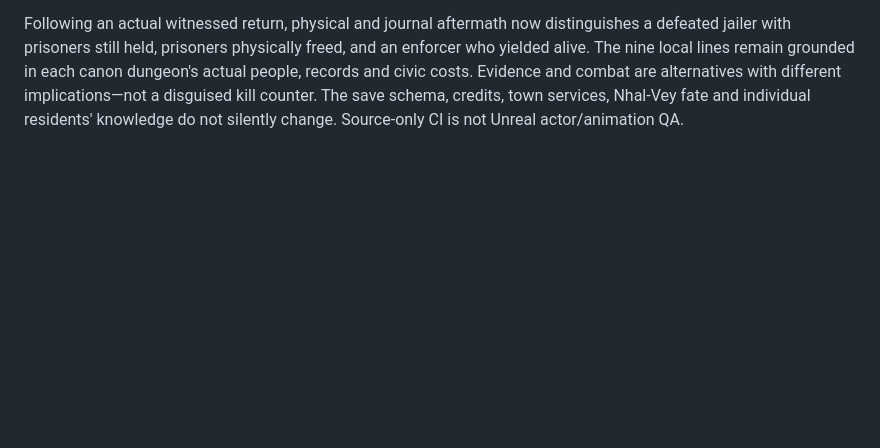
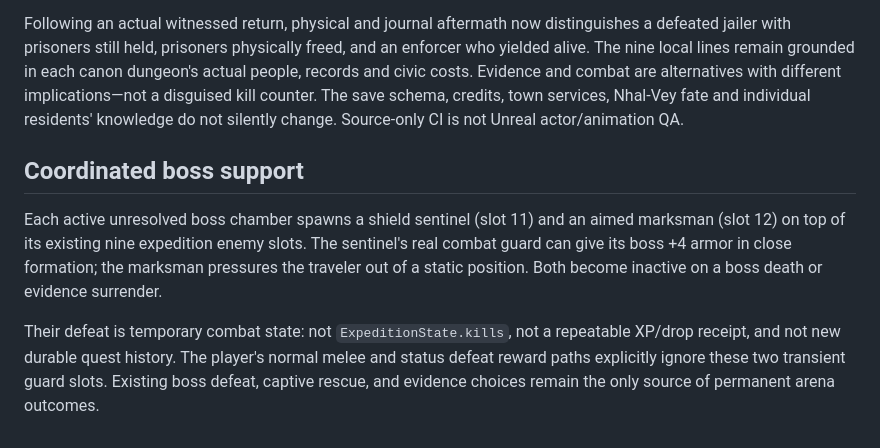
Before and after one commit to matthagersenior/TheUnmadeGame, a Markdown page: docs/lore/CONTINUITY_LOG.md, the part around the change. GitHub-like rendering; blank space fills up the shorter version.

Commit message:
docs: explain shield-support and marksman priorities without farming or changed history

```diff
--- a/docs/lore/CONTINUITY_LOG.md
+++ b/docs/lore/CONTINUITY_LOG.md
@@ -1059,3 +1059,18 @@ civic costs. Evidence and combat are alternatives with different
 implications—not a disguised kill counter. The save schema, credits,
 town services, Nhal-Vey fate and individual residents' knowledge do
 not silently change. Source-only CI is not Unreal actor/animation QA.
+
+
+## Coordinated boss support
+
+Each active unresolved boss chamber spawns a shield sentinel (slot 11) and
+an aimed marksman (slot 12) on top of its existing nine expedition enemy
+slots. The sentinel's real combat guard can give its boss +4 armor in close
+formation; the marksman pressures the traveler out of a static position.
+Both become inactive on a boss death or evidence surrender.
+
+Their defeat is temporary combat state: not `ExpeditionState.kills`, not
+a repeatable XP/drop receipt, and not new durable quest history. The
+player's normal melee and status defeat reward paths explicitly ignore
+these two transient guard slots. Existing boss defeat, captive rescue,
+and evidence choices remain the only source of permanent arena outcomes.
```
